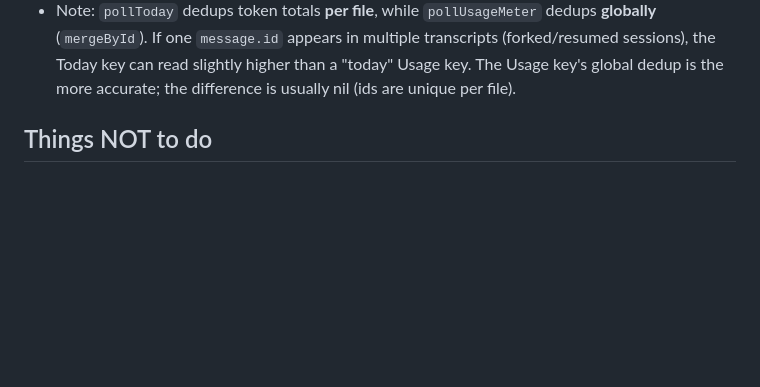
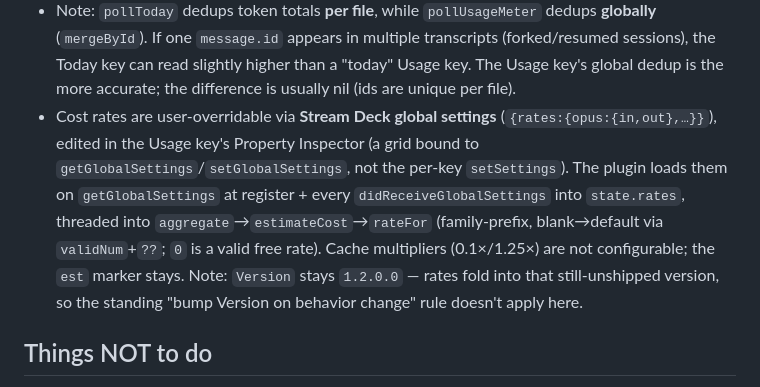
Before and after one commit to tapparello/claude-deck, a Markdown page: HANDOFF.md, the part around the change. Rendered like a GitHub page; blank space fills up the shorter version.

```diff
--- a/HANDOFF.md
+++ b/HANDOFF.md
@@ -145,6 +145,7 @@ command passthrough in Claude Code).
 - The `usage-meter` action is cross-platform (pure data) and needs no
   permissions.
 - Note: `pollToday` dedups token totals **per file**, while `pollUsageMeter` dedups **globally** (`mergeById`). If one `message.id` appears in multiple transcripts (forked/resumed sessions), the Today key can read slightly higher than a "today" Usage key. The Usage key's global dedup is the more accurate; the difference is usually nil (ids are unique per file).
+- Cost rates are user-overridable via **Stream Deck global settings** (`{rates:{opus:{in,out},…}}`), edited in the Usage key's Property Inspector (a grid bound to `getGlobalSettings`/`setGlobalSettings`, not the per-key `setSettings`). The plugin loads them on `getGlobalSettings` at register + every `didReceiveGlobalSettings` into `state.rates`, threaded into `aggregate`→`estimateCost`→`rateFor` (family-prefix, blank→default via `validNum`+`??`; `0` is a valid free rate). Cache multipliers (0.1×/1.25×) are not configurable; the `est` marker stays. Note: `Version` stays `1.2.0.0` — rates fold into that still-unshipped version, so the standing "bump Version on behavior change" rule doesn't apply here.
 
 ## Things NOT to do
 
```
Also changed, not shown: README.md (+1 -1 lines).
